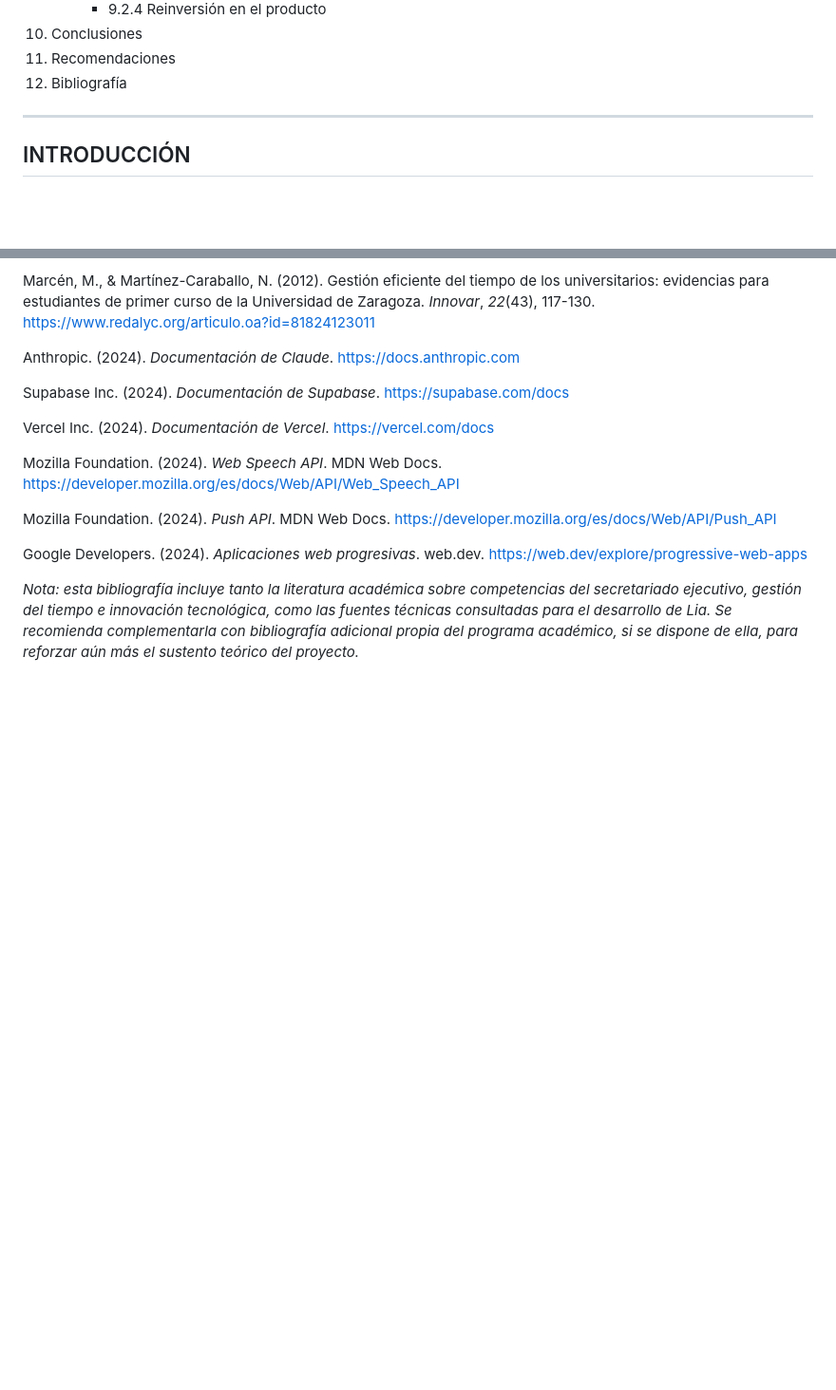
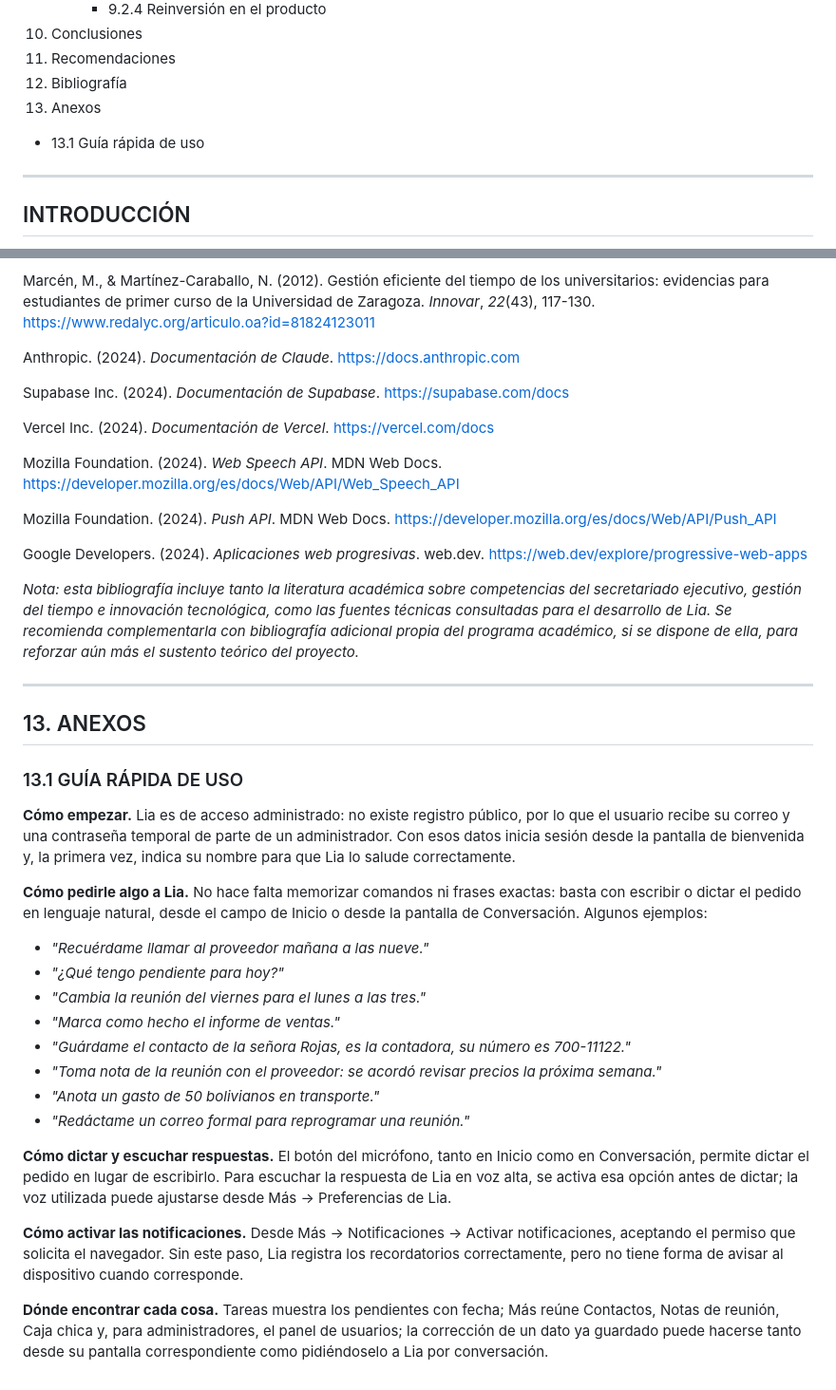
Before and after one commit to gustavougartecanaza-wq/lia-app, a Markdown page: DOCUMENTACION.md, 2 parts joined by grey strips. Shown at 95% size. Drawn GitHub-style; blank space fills up the shorter version.

Commit message:
Add 13. Anexos with a quick usage guide
Co-Authored-By: Claude Sonnet 5 <noreply@anthropic.com>

```diff
--- a/DOCUMENTACION.md
+++ b/DOCUMENTACION.md
@@ -55,6 +55,8 @@
 10. Conclusiones
 11. Recomendaciones
 12. Bibliografía
+13. Anexos
+   - 13.1 Guía rápida de uso
 
 ---
 
@@ -458,3 +460,28 @@ Mozilla Foundation. (2024). *Push API*. MDN Web Docs. https://developer.mozilla.
 Google Developers. (2024). *Aplicaciones web progresivas*. web.dev. https://web.dev/explore/progressive-web-apps
 
 *Nota: esta bibliografía incluye tanto la literatura académica sobre competencias del secretariado ejecutivo, gestión del tiempo e innovación tecnológica, como las fuentes técnicas consultadas para el desarrollo de Lia. Se recomienda complementarla con bibliografía adicional propia del programa académico, si se dispone de ella, para reforzar aún más el sustento teórico del proyecto.*
+
+---
+
+## 13. ANEXOS
+
+### 13.1 GUÍA RÁPIDA DE USO
+
+**Cómo empezar.** Lia es de acceso administrado: no existe registro público, por lo que el usuario recibe su correo y una contraseña temporal de parte de un administrador. Con esos datos inicia sesión desde la pantalla de bienvenida y, la primera vez, indica su nombre para que Lia lo salude correctamente.
+
+**Cómo pedirle algo a Lia.** No hace falta memorizar comandos ni frases exactas: basta con escribir o dictar el pedido en lenguaje natural, desde el campo de Inicio o desde la pantalla de Conversación. Algunos ejemplos:
+
+- *"Recuérdame llamar al proveedor mañana a las nueve."*
+- *"¿Qué tengo pendiente para hoy?"*
+- *"Cambia la reunión del viernes para el lunes a las tres."*
+- *"Marca como hecho el informe de ventas."*
+- *"Guárdame el contacto de la señora Rojas, es la contadora, su número es 700-11122."*
+- *"Toma nota de la reunión con el proveedor: se acordó revisar precios la próxima semana."*
+- *"Anota un gasto de 50 bolivianos en transporte."*
+- *"Redáctame un correo formal para reprogramar una reunión."*
+
+**Cómo dictar y escuchar respuestas.** El botón del micrófono, tanto en Inicio como en Conversación, permite dictar el pedido en lugar de escribirlo. Para escuchar la respuesta de Lia en voz alta, se activa esa opción antes de dictar; la voz utilizada puede ajustarse desde Más → Preferencias de Lia.
+
+**Cómo activar las notificaciones.** Desde Más → Notificaciones → Activar notificaciones, aceptando el permiso que solicita el navegador. Sin este paso, Lia registra los recordatorios correctamente, pero no tiene forma de avisar al dispositivo cuando corresponde.
+
+**Dónde encontrar cada cosa.** Tareas muestra los pendientes con fecha; Más reúne Contactos, Notas de reunión, Caja chica y, para administradores, el panel de usuarios; la corrección de un dato ya guardado puede hacerse tanto desde su pantalla correspondiente como pidiéndoselo a Lia por conversación.
```
